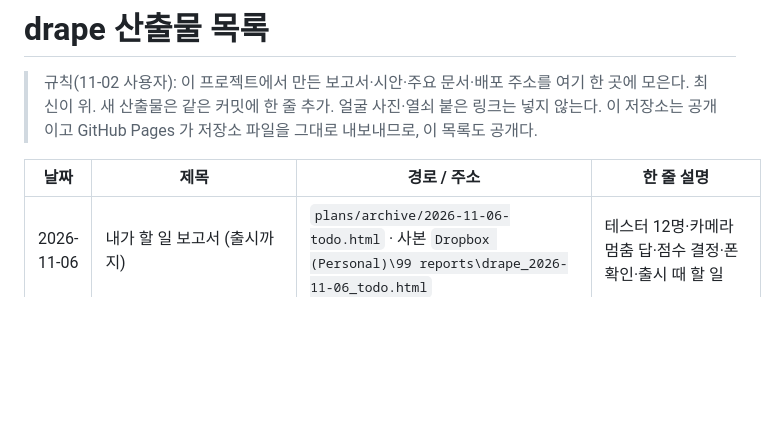
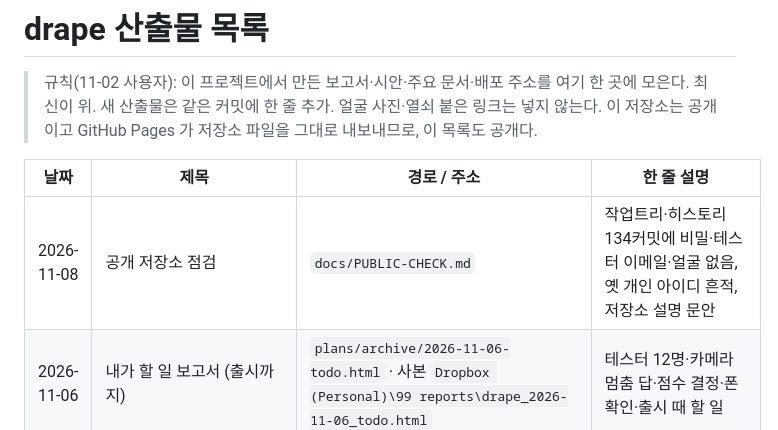
Before and after one commit to altair-research/drape, a Markdown page: docs/OUTPUTS.md, the part around the change. Drawn GitHub-style; blank space fills up the shorter version.

```diff
--- a/docs/OUTPUTS.md
+++ b/docs/OUTPUTS.md
@@ -5,6 +5,7 @@
 
 | 날짜 | 제목 | 경로 / 주소 | 한 줄 설명 |
 |---|---|---|---|
+| 2026-11-08 | 공개 저장소 점검 | `docs/PUBLIC-CHECK.md` | 작업트리·히스토리 134커밋에 비밀·테스터 이메일·얼굴 없음, 옛 개인 아이디 흔적, 저장소 설명 문안 |
 | 2026-11-06 | 내가 할 일 보고서 (출시까지) | `plans/archive/2026-11-06-todo.html` · 사본 `Dropbox (Personal)\99 reports\drape_2026-11-06_todo.html` | 테스터 12명·카메라 멈춤 답·점수 결정·폰 확인·출시 때 할 일 |
 | 2026-11-05 | 점수 기능 논의 메모 | `docs/scoring-discussion.md` | 9월 점수가 흔들린 이유, 방식 3가지, 실험 모드와 통과 기준(상위 5색 중 3색 겹침), 결정 |
 | 2026-11-05 | 밤 작업 보고서 (v36~v41) | `plans/archive/2026-11-05-report.html` | 자동 테스트·출시 점검·접근성 통과, v41 운영, 출시 ~11-30, 남은 일 |
```
Also changed, not shown: HANDOFF.md (+3 -2 lines), docs/PUBLIC-CHECK.md (added, +38 -0 lines).
